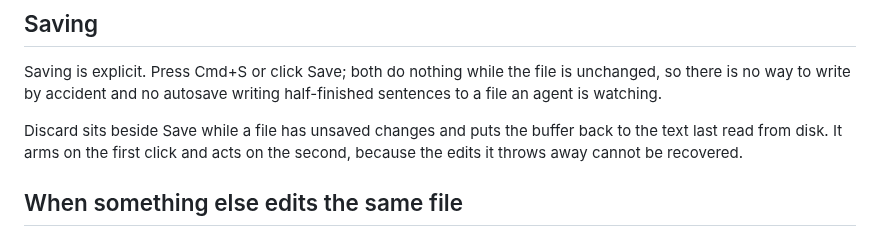
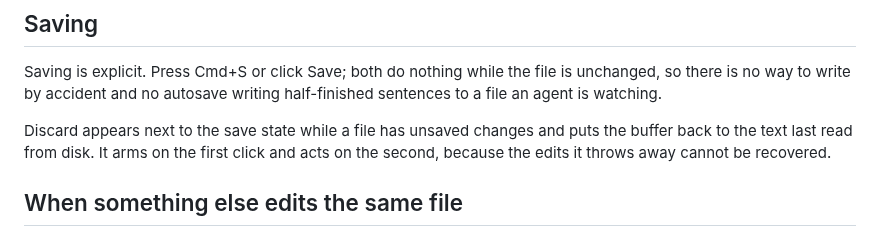
Before and after one commit to danielbachhuber/bb-plugins, a Markdown page: bb-plugin-markdown-editor/PLUGIN_OVERVIEW.md, the part around the change. Rendered like a GitHub page.

```diff
--- a/bb-plugin-markdown-editor/PLUGIN_OVERVIEW.md
+++ b/bb-plugin-markdown-editor/PLUGIN_OVERVIEW.md
@@ -18,8 +18,8 @@ Saving is explicit. Press Cmd+S or click Save; both do nothing while the file
 is unchanged, so there is no way to write by accident and no autosave writing
 half-finished sentences to a file an agent is watching.
 
-Discard sits beside Save while a file has unsaved changes and puts the buffer
-back to the text last read from disk. It arms on the first click and acts on
+Discard appears next to the save state while a file has unsaved changes and
+puts the buffer back to the text last read from disk. It arms on the first click and acts on
 the second, because the edits it throws away cannot be recovered.
 
 ## When something else edits the same file
```
Also changed, not shown: bb-plugin-markdown-editor/README.md (+4 -2 lines), bb-plugin-markdown-editor/screenshots/raw-unsaved.png, 1 other file.
